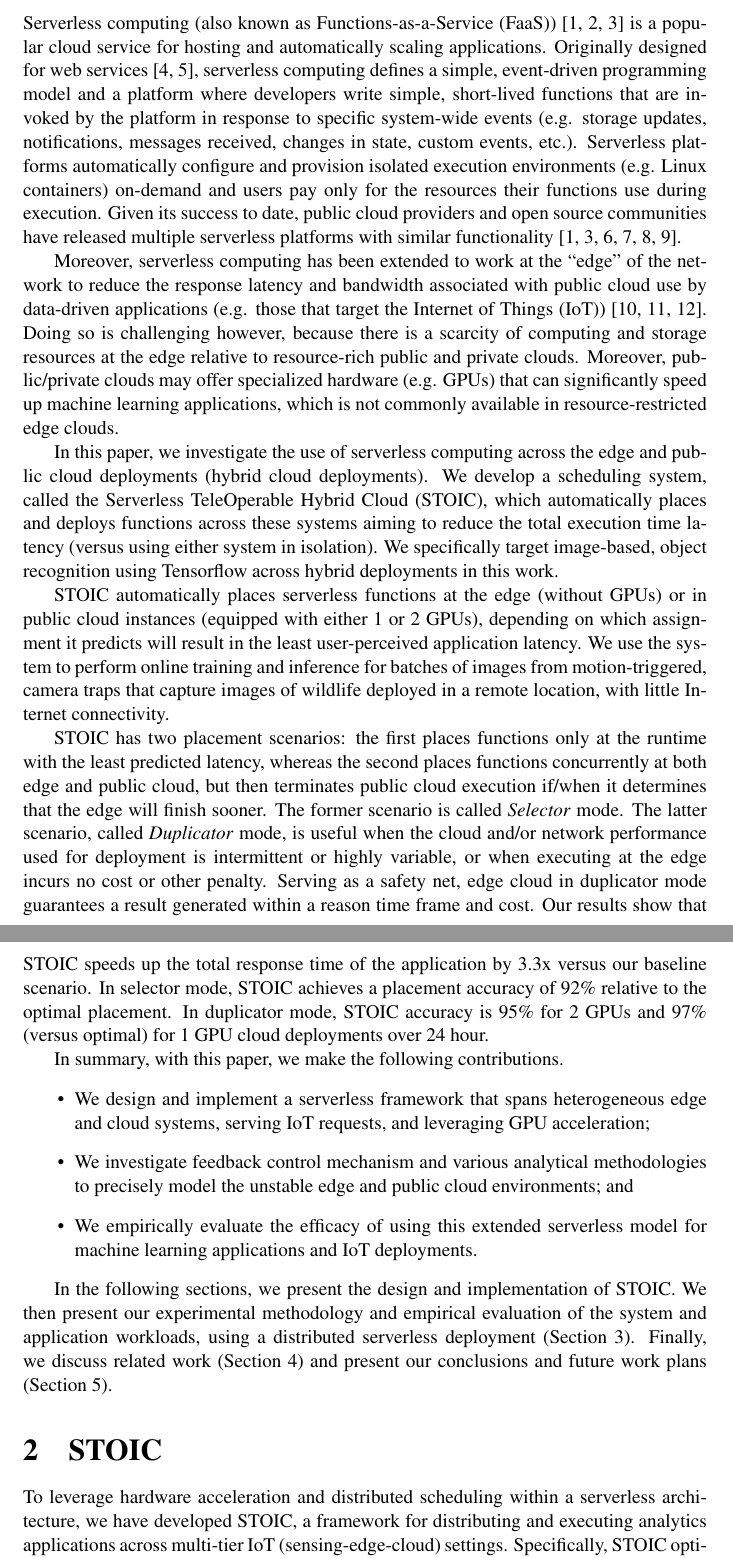
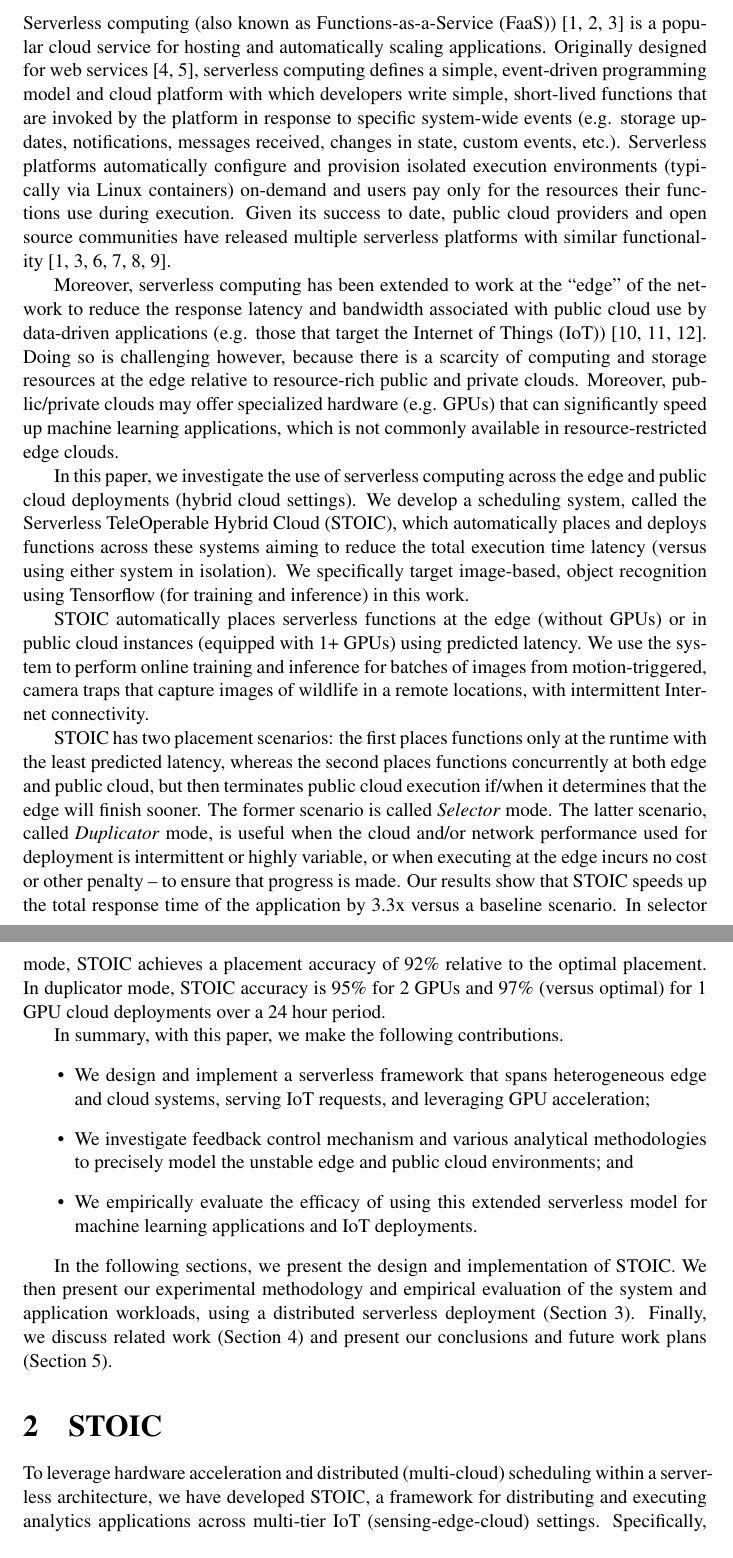
Before and after one commit to MAYHEM-Lab/STOIC_SPE_Paper, a LaTeX paper (paper.tex, which reads intro.tex, stoic.tex): two parts of pages 2 and 3 of 25, joined at a grey line, cut so that both start at the same text. Compiled offline with pdfLaTeX.

Commit message:
minor fixes

```diff
--- a/intro.tex
+++ b/intro.tex
@@ -1,19 +1,20 @@
-Serverless computing (also known as Functions-as-a-Ser\-vice (FaaS))~\cite{ref:aws-lambda,ref:faas3,ref:afunctions-16} is a popular cloud service for hosting and automatically scaling applications. Originally designed for web services~\cite{ref:lambda-webservices,ref:lambda-microservices}, serverless computing defines a simple, event-driven programming model and a platform where developers write simple, short-lived functions that are invoked by the platform in response to specific system-wide events (e.g. storage updates, notifications, messages received, changes in state, custom events, etc.). Serverless platforms automatically configure and provision isolated execution environments (e.g. Linux containers) on-demand and users pay only for the resources their functions use during execution. Given its success to date, public cloud providers and open source communities have released multiple serverless platforms with similar functionality~\cite{ref:aws-lambda,ref:afunctions-16,ref:gfunctions-16,cspot19,ref:openwhisk-16,ref:ironio-16}.
+Serverless computing (also known as Functions-as-a-Ser\-vice (FaaS))~\cite{ref:aws-lambda,ref:faas3,ref:afunctions-16} is a popular cloud service for hosting and automatically scaling applications. Originally designed for web services~\cite{ref:lambda-webservices,ref:lambda-microservices}, serverless computing defines a simple, event-driven programming model and cloud platform with which developers write simple, short-lived functions that are invoked by the platform in response to specific system-wide events (e.g. storage updates, notifications, messages received, changes in state, custom events, etc.). Serverless platforms automatically configure and provision isolated execution environments (typically via Linux containers) on-demand and users pay only for the resources their functions use during execution. Given its success to date, public cloud providers and open source communities have released multiple serverless platforms with similar functionality~\cite{ref:aws-lambda,ref:afunctions-16,ref:gfunctions-16,cspot19,ref:openwhisk-16,ref:ironio-16}.
 
 Moreover, serverless computing has been extended to work at the ``edge'' of the network to reduce the response latency and bandwidth associated with public cloud use by data-driven applications (e.g.  those that target the Internet of Things (IoT))~\cite{ aws-greengrass, iothub-web, iotedge-web}. Doing so is challenging however, because there is a scarcity of computing and storage resources at the edge relative to resource-rich public and private clouds. Moreover, public/private clouds may offer specialized hardware (e.g. GPUs) that can significantly speed up machine learning applications, which is not commonly available in resource-restricted edge clouds.
 
-In this paper, we investigate the use of serverless computing across the edge and public cloud deployments (hybrid cloud deployments). We develop a scheduling system, called the Serverless TeleOperable Hybrid Cloud (STOIC), which automatically places and deploys functions across these systems aiming to reduce the total execution time latency (versus using either system in isolation). We specifically target image-based, object recognition using Tensorflow across hybrid deployments in this work.
+In this paper, we investigate the use of serverless computing across the edge and public cloud deployments (hybrid cloud settings). We develop a scheduling system, called the Serverless TeleOperable Hybrid Cloud (STOIC), which automatically places and deploys functions across these systems aiming to reduce the total execution time latency (versus using either system in isolation). We specifically target image-based, object recognition using Tensorflow (for training and inference) in this work.
 
 \iffalse
 In particular, we couple edge systems without GPUs with public (shared) cloud systems with GPUs. Moreover, we do so for an important class of machine learning applications -- those that perform model training (versus inference or classifications), given that much past work has argued that training should not be performed at the edge due to limited resources and lack of acceleration~\cite{ref:dependability}.
 \fi
 
-STOIC automatically places serverless functions at the edge (without GPUs) or in public cloud instances (equipped with either 1 or 2 GPUs), depending on which assignment it predicts will result in the least user-perceived application latency. We use the system to perform online training and inference for batches of images from motion-triggered, camera traps that capture images of wildlife deployed in a remote location, with little Internet connectivity.
+STOIC automatically places serverless functions at the edge (without GPUs) or in public cloud instances (equipped with 1+ GPUs) using predicted latency.
+We use the system to perform online training and inference for batches of images from motion-triggered, camera traps that capture images of wildlife in a remote locations, with intermittent Internet connectivity.
 
 % removed for blind review at Sedgwick Research
 %Reserve~\cite{ref:sedgwick}.
 
-STOIC has two placement scenarios: the first places functions only at the runtime with the least predicted latency, whereas the second places functions concurrently at both edge and public cloud, but then terminates public cloud execution if/when it determines that the edge will finish sooner. The former scenario is called \textit{Selector} mode. The latter scenario, called \textit{Duplicator} mode, is useful when the cloud and/or network performance used for deployment is intermittent or highly variable, or when executing at the edge incurs no cost or other penalty. Serving as a safety net, edge cloud in duplicator mode guarantees a result generated within a reason time frame and cost. Our results show that STOIC speeds up the total response time of the application by 3.3x versus our baseline scenario. In selector mode, STOIC achieves a placement accuracy of 92\% relative to the optimal placement.  In duplicator mode, STOIC accuracy is 95\% for 2 GPUs and 97\% (versus optimal) for 1 GPU cloud deployments over 24 hour.
+STOIC has two placement scenarios: the first places functions only at the runtime with the least predicted latency, whereas the second places functions concurrently at both edge and public cloud, but then terminates public cloud execution if/when it determines that the edge will finish sooner. The former scenario is called \textit{Selector} mode. The latter scenario, called \textit{Duplicator} mode, is useful when the cloud and/or network performance used for deployment is intermittent or highly variable, or when executing at the edge incurs no cost or other penalty -- to ensure that progress is made. Our results show that STOIC speeds up the total response time of the application by 3.3x versus a baseline scenario. In selector mode, STOIC achieves a placement accuracy of 92\% relative to the optimal placement.  In duplicator mode, STOIC accuracy is 95\% for 2 GPUs and 97\% (versus optimal) for 1 GPU cloud deployments over a 24 hour period.
 
 
 \iffalse
--- a/stoic.tex
+++ b/stoic.tex
@@ -5,7 +5,7 @@
 \end{figure}
 
 
-To leverage hardware acceleration and distributed scheduling within a serverless architecture, we have developed STOIC, a framework for distributing and executing analytics applications across multi-tier IoT (sensing-edge-cloud) settings. Specifically, STO\-IC optimizes the end-to-end process of packaging, transferring, scheduling, executing, and result retrieval for machine learning applications in these settings.
+To leverage hardware acceleration and distributed (multi-cloud) scheduling within a serverless architecture, we have developed STOIC, a framework for distributing and executing analytics applications across multi-tier IoT (sensing-edge-cloud) settings. Specifically, STO\-IC optimizes the end-to-end process of packaging, transferring, scheduling, executing, and result retrieval for machine learning applications in these settings.
 
 Figure~\ref{fig:STOIC} shows the distributed components of STOIC. At the edge, STOIC gathers application input data, determines whether the lower application latency will be achieved by processing the data on the edge or in the cloud, and then actuates the application's computation (with the necessary data) using the ``best'' choice. The public cloud component manages whatever cloud resources are needed to receive the data from the edge, trigger the computation, and return the results to the edge.  The edge and cloud systems mirror each other, running Kubernetes~\cite{ref:k8s-web,ref:k8s} overlaid with kubeless~\cite{ref:kubeless}, to provide a uniform infrastructure for the framework.
 
```
Also changed, not shown: stoic.tex (6 more changed lines).
